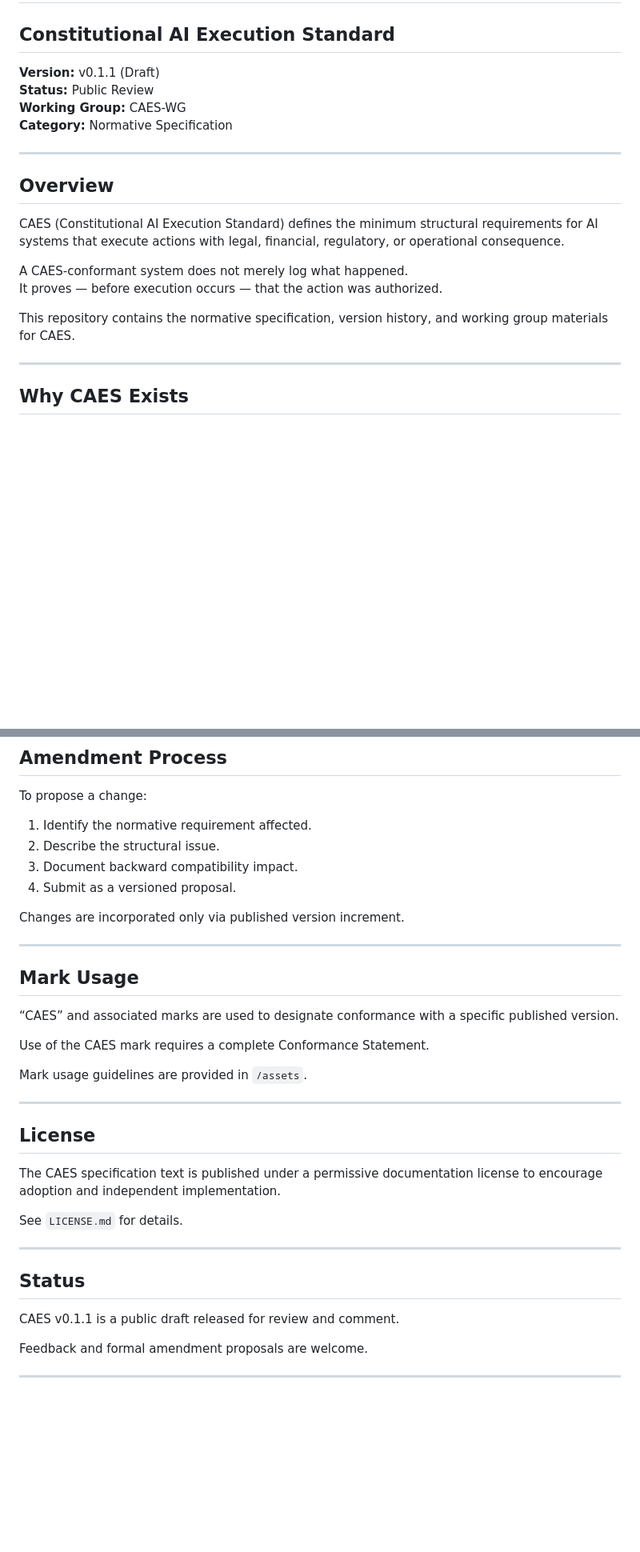
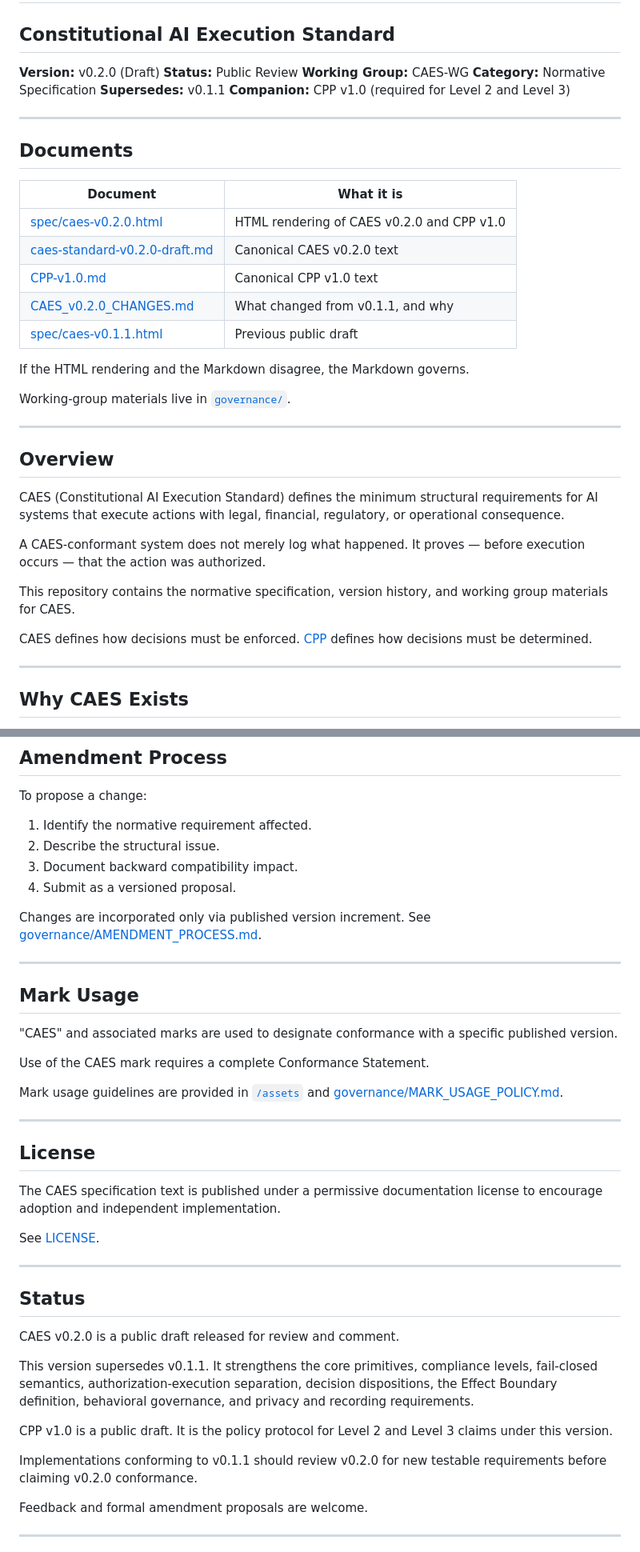
Before and after one commit to CAES-Standard/caes-standards-org, a Markdown page: README.md, 2 parts joined by grey strips. Shown at 80% size. Rendered like a GitHub page; blank space fills up the shorter version.

```diff
--- a/README.md
+++ b/README.md
@@ -1,10 +1,28 @@
 # CAES
 ## Constitutional AI Execution Standard
 
-**Version:** v0.1.1 (Draft)
+**Version:** v0.2.0 (Draft)
 **Status:** Public Review
 **Working Group:** CAES-WG
 **Category:** Normative Specification
+**Supersedes:** v0.1.1
+**Companion:** CPP v1.0 (required for Level 2 and Level 3)
+
+---
+
+## Documents
+
+| Document | What it is |
+|---|---|
+| [spec/caes-v0.2.0.html](spec/caes-v0.2.0.html) | HTML rendering of CAES v0.2.0 and CPP v1.0 |
+| [caes-standard-v0.2.0-draft.md](caes-standard-v0.2.0-draft.md) | Canonical CAES v0.2.0 text |
+| [CPP-v1.0.md](CPP-v1.0.md) | Canonical CPP v1.0 text |
+| [CAES_v0.2.0_CHANGES.md](CAES_v0.2.0_CHANGES.md) | What changed from v0.1.1, and why |
+| [spec/caes-v0.1.1.html](spec/caes-v0.1.1.html) | Previous public draft |
+
+If the HTML rendering and the Markdown disagree, the Markdown governs.
+
+Working-group materials live in [`governance/`](governance/).
 
 ---
 
@@ -16,6 +34,8 @@ A CAES-conformant system does not merely log what happened.
 It proves — before execution occurs — that the action was authorized.
 
 This repository contains the normative specification, version history, and working group materials for CAES.
+
+CAES defines how decisions must be enforced. [CPP](CPP-v1.0.md) defines how decisions must be determined.
 
 ---
 
@@ -173,16 +235,17 @@ To propose a change:
 4. Submit as a versioned proposal.
 
 Changes are incorporated only via published version increment.
+See [governance/AMENDMENT_PROCESS.md](governance/AMENDMENT_PROCESS.md).
 
 ---
 
 ## Mark Usage
 
-“CAES” and associated marks are used to designate conformance with a specific published version.
+"CAES" and associated marks are used to designate conformance with a specific published version.
 
 Use of the CAES mark requires a complete Conformance Statement.
 
-Mark usage guidelines are provided in `/assets`.
+Mark usage guidelines are provided in [`/assets`](assets/) and [governance/MARK_USAGE_POLICY.md](governance/MARK_USAGE_POLICY.md).
 
 ---
 
@@ -190,13 +253,19 @@ Mark usage guidelines are provided in `/assets`.
 
 The CAES specification text is published under a permissive documentation license to encourage adoption and independent implementation.
 
-See `LICENSE.md` for details.
+See [LICENSE](LICENSE).
 
 ---
 
 ## Status
 
-CAES v0.1.1 is a public draft released for review and comment.
+CAES v0.2.0 is a public draft released for review and comment.
+
+This version supersedes v0.1.1. It strengthens the core primitives, compliance levels, fail-closed semantics, authorization-execution separation, decision dispositions, the Effect Boundary definition, behavioral governance, and privacy and recording requirements.
+
+CPP v1.0 is a public draft. It is the policy protocol for Level 2 and Level 3 claims under this version.
+
+Implementations conforming to v0.1.1 should review v0.2.0 for new testable requirements before claiming v0.2.0 conformance.
 
 Feedback and formal amendment proposals are welcome.
 
```
Also changed, not shown: other parts of README.md (+62 -20 lines).
